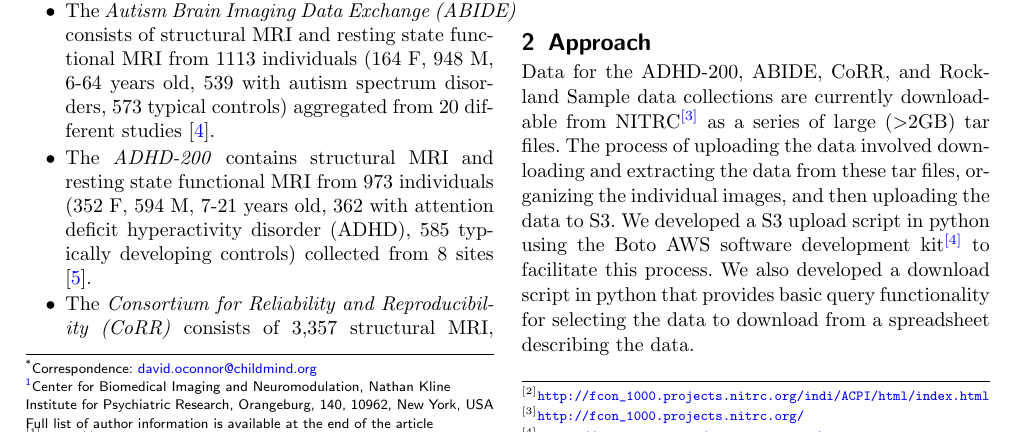
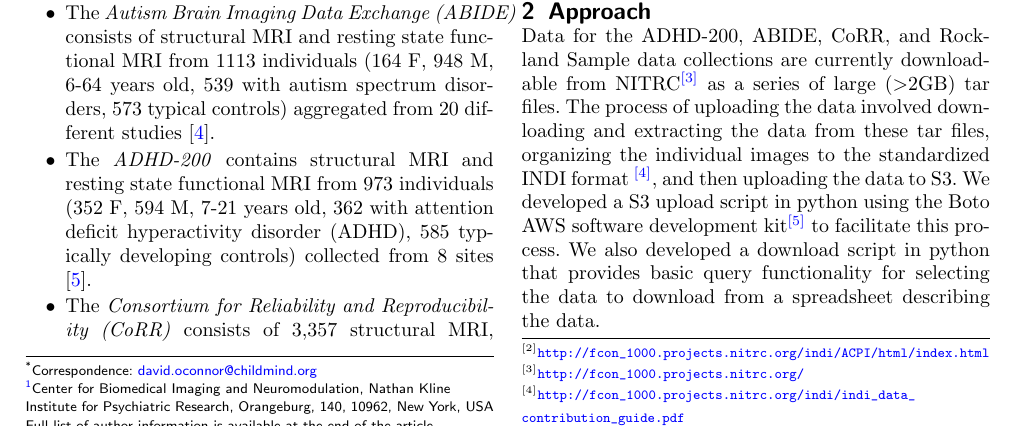
Before and after one commit to Brainhack-Proceedings-2015/Oconnor_HBM_INDICloud, a LaTeX document (brainhack-report-formatted.tex): part of page 1 of 3, cut so that both start at the same text. Compiled offline with pdfLaTeX.

Commit message:
Reviewer 1 Comments

```diff
--- a/brainhack-report-formatted.tex
+++ b/brainhack-report-formatted.tex
@@ -279,12 +279,14 @@ are currently downloadable from
 NITRC\footnote{\url{http://fcon_1000.projects.nitrc.org/}} as a series
 of large (\textgreater{}2GB) tar files. The process of uploading the
 data involved downloading and extracting the data from these tar files,
-organizing the individual images, and then uploading the data to S3. We
-developed a S3 upload script in python using the Boto AWS software
-development kit\footnote{\url{https://aws.amazon.com/sdk-for-python/}}
-to facilitate this process. We also developed a download script in
-python that provides basic query functionality for selecting the data to
-download from a spreadsheet describing the data.
+organizing the individual images to the standardized INDI format
+\footnote{\url{http://fcon_1000.projects.nitrc.org/indi/indi_data_contribution_guide.pdf}},
+and then uploading the data to S3. We developed a S3 upload script in
+python using the Boto AWS software development
+kit\footnote{\url{https://aws.amazon.com/sdk-for-python/}} to facilitate
+this process. We also developed a download script in python that
+provides basic query functionality for selecting the data to download
+from a spreadsheet describing the data.
 
 \section{Results}\label{results}
 
```
Also changed, not shown: brainhack-report.md (+2 -2 lines), brainhack-report-formatted.pdf, cyberduck_screenshot2.png (added), cyberduck_screenshot3.png (added), brainhack-report-formatted.tex (2 more changed lines), 1 other file.
